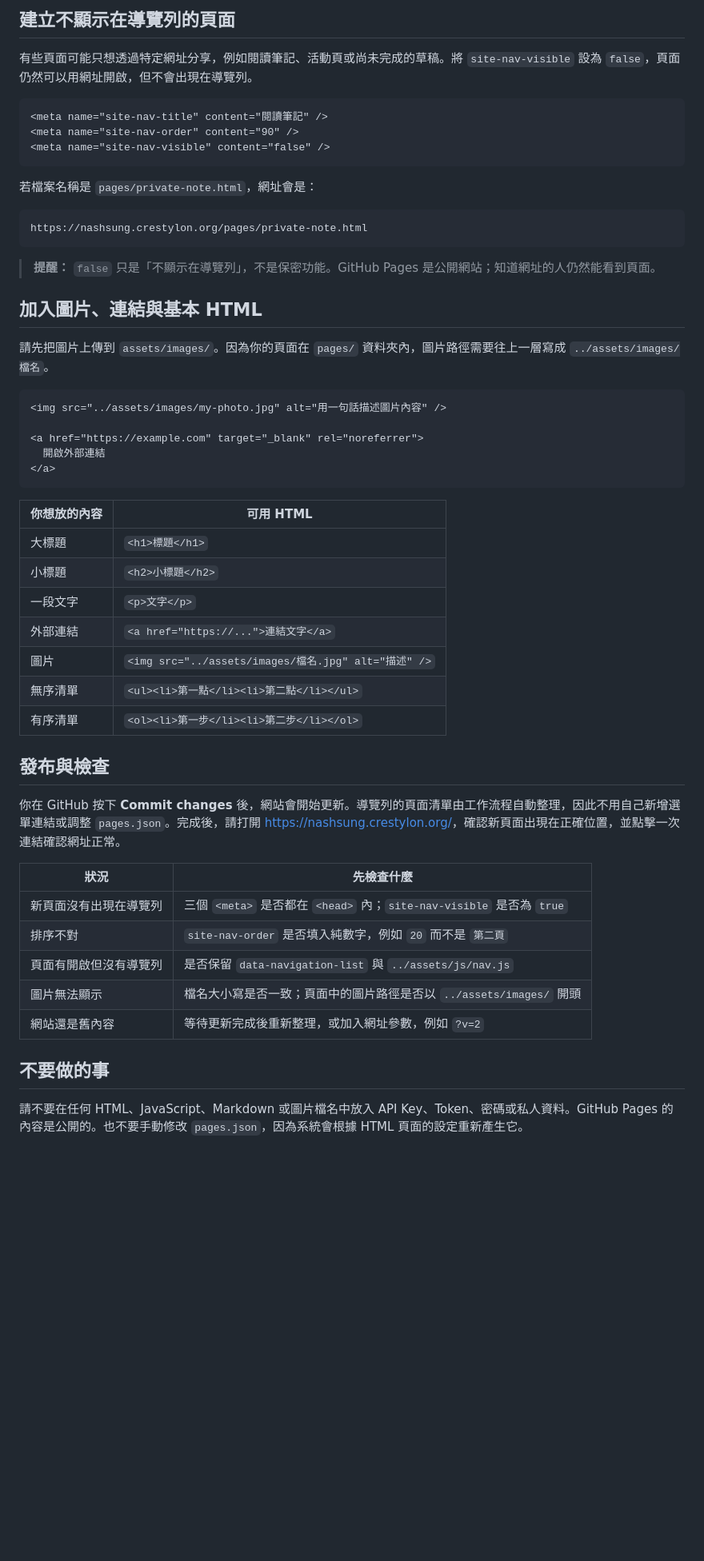
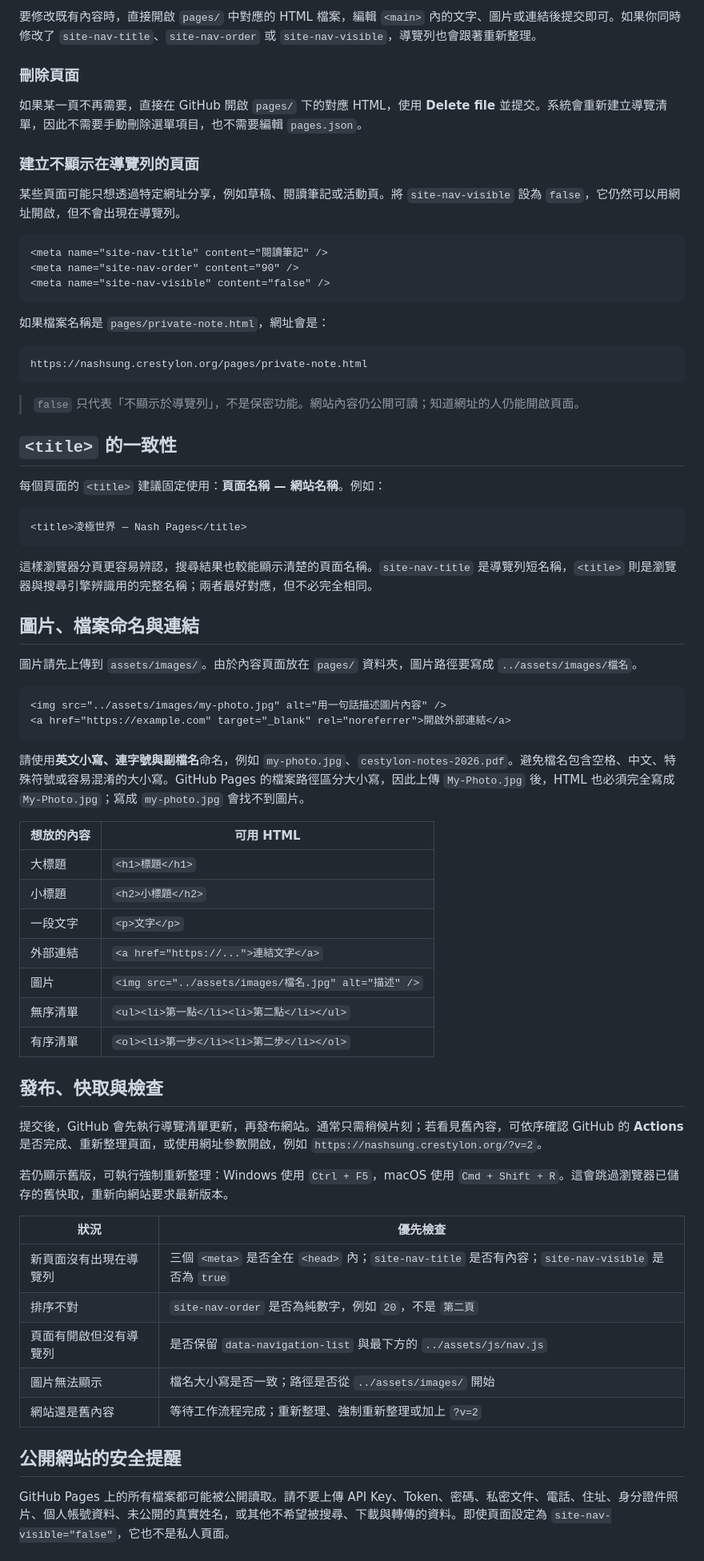
Before and after one commit to nashsung2-coder/nashsung2-coder.github.io, a Markdown page: GUIDE.zh-Hant.md, the part around one of its changes. Shown at 80% size. GitHub-like rendering; blank space fills up the shorter version.

````diff
--- a/GUIDE.zh-Hant.md
+++ b/GUIDE.zh-Hant.md
@@ -96,7 +108,13 @@
 
-## 建立不顯示在導覽列的頁面
+要修改既有內容時，直接開啟 `pages/` 中對應的 HTML 檔案，編輯 `<main>` 內的文字、圖片或連結後提交即可。如果你同時修改了 `site-nav-title`、`site-nav-order` 或 `site-nav-visible`，導覽列也會跟著重新整理。
 
-有些頁面可能只想透過特定網址分享，例如閱讀筆記、活動頁或尚未完成的草稿。將 `site-nav-visible` 設為 `false`，頁面仍然可以用網址開啟，但不會出現在導覽列。
+### 刪除頁面
+
+如果某一頁不再需要，直接在 GitHub 開啟 `pages/` 下的對應 HTML，使用 **Delete file** 並提交。系統會重新建立導覽清單，因此不需要手動刪除選單項目，也不需要編輯 `pages.json`。
+
+### 建立不顯示在導覽列的頁面
+
+某些頁面可能只想透過特定網址分享，例如草稿、閱讀筆記或活動頁。將 `site-nav-visible` 設為 `false`，它仍然可以用網址開啟，但不會出現在導覽列。
 
 ```html
 <meta name="site-nav-title" content="閱讀筆記" />
@@ -104,27 +122,36 @@
 <meta name="site-nav-visible" content="false" />
 ```
 
-若檔案名稱是 `pages/private-note.html`，網址會是：
+如果檔案名稱是 `pages/private-note.html`，網址會是：
 
 ```text
 https://nashsung.crestylon.org/pages/private-note.html
 ```
 
-> **提醒：** `false` 只是「不顯示在導覽列」，不是保密功能。GitHub Pages 是公開網站；知道網址的人仍然能看到頁面。
+> `false` 只代表「不顯示於導覽列」，不是保密功能。網站內容仍公開可讀；知道網址的人仍能開啟頁面。
 
-## 加入圖片、連結與基本 HTML
+## `<title>` 的一致性
 
-請先把圖片上傳到 `assets/images/`。因為你的頁面在 `pages/` 資料夾內，圖片路徑需要往上一層寫成 `../assets/images/檔名`。
+每個頁面的 `<title>` 建議固定使用：**頁面名稱 — 網站名稱**。例如：
+
+```html
+<title>凌極世界 — Nash Pages</title>
+```
+
+這樣瀏覽器分頁更容易辨認，搜尋結果也較能顯示清楚的頁面名稱。`site-nav-title` 是導覽列短名稱，`<title>` 則是瀏覽器與搜尋引擎辨識用的完整名稱；兩者最好對應，但不必完全相同。
+
+## 圖片、檔案命名與連結
+
+圖片請先上傳到 `assets/images/`。由於內容頁面放在 `pages/` 資料夾，圖片路徑要寫成 `../assets/images/檔名`。
 
 ```html
 <img src="../assets/images/my-photo.jpg" alt="用一句話描述圖片內容" />
-
-<a href="https://example.com" target="_blank" rel="noreferrer">
-  開啟外部連結
-</a>
+<a href="https://example.com" target="_blank" rel="noreferrer">開啟外部連結</a>
 ```
 
-| 你想放的內容 | 可用 HTML |
+請使用**英文小寫、連字號與副檔名**命名，例如 `my-photo.jpg`、`cestylon-notes-2026.pdf`。避免檔名包含空格、中文、特殊符號或容易混淆的大小寫。GitHub Pages 的檔案路徑區分大小寫，因此上傳 `My-Photo.jpg` 後，HTML 也必須完全寫成 `My-Photo.jpg`；寫成 `my-photo.jpg` 會找不到圖片。
+
+| 想放的內容 | 可用 HTML |
 |---|---|
 | 大標題 | `<h1>標題</h1>` |
 | 小標題 | `<h2>小標題</h2>` |
@@ -134,19 +161,21 @@ https://nashsung.crestylon.org/pages/private-note.html
 | 無序清單 | `<ul><li>第一點</li><li>第二點</li></ul>` |
 | 有序清單 | `<ol><li>第一步</li><li>第二步</li></ol>` |
 
-## 發布與檢查
+## 發布、快取與檢查
 
-你在 GitHub 按下 **Commit changes** 後，網站會開始更新。導覽列的頁面清單由工作流程自動整理，因此不用自己新增選單連結或調整 `pages.json`。完成後，請打開 <https://nashsung.crestylon.org/>，確認新頁面出現在正確位置，並點擊一次連結確認網址正常。
+提交後，GitHub 會先執行導覽清單更新，再發布網站。通常只需稍候片刻；若看見舊內容，可依序確認 GitHub 的 **Actions** 是否完成、重新整理頁面，或使用網址參數開啟，例如 `https://nashsung.crestylon.org/?v=2`。
 
-| 狀況 | 先檢查什麼 |
+若仍顯示舊版，可執行強制重新整理：Windows 使用 `Ctrl + F5`，macOS 使用 `Cmd + Shift + R`。這會跳過瀏覽器已儲存的舊快取，重新向網站要求最新版本。
+
+| 狀況 | 優先檢查 |
 |---|---|
-| 新頁面沒有出現在導覽列 | 三個 `<meta>` 是否都在 `<head>` 內；`site-nav-visible` 是否為 `true` |
-| 排序不對 | `site-nav-order` 是否填入純數字，例如 `20` 而不是 `第二頁` |
-| 頁面有開啟但沒有導覽列 | 是否保留 `data-navigation-list` 與 `../assets/js/nav.js` |
-| 圖片無法顯示 | 檔名大小寫是否一致；頁面中的圖片路徑是否以 `../assets/images/` 開頭 |
-| 網站還是舊內容 | 等待更新完成後重新整理，或加入網址參數，例如 `?v=2` |
+| 新頁面沒有出現在導覽列 | 三個 `<meta>` 是否全在 `<head>` 內；`site-nav-title` 是否有內容；`site-nav-visible` 是否為 `true` |
+| 排序不對 | `site-nav-order` 是否為純數字，例如 `20`，不是 `第二頁` |
+| 頁面有開啟但沒有導覽列 | 是否保留 `data-navigation-list` 與最下方的 `../assets/js/nav.js` |
+| 圖片無法顯示 | 檔名大小寫是否一致；路徑是否從 `../assets/images/` 開始 |
+| 網站還是舊內容 | 等待工作流程完成；重新整理、強制重新整理或加上 `?v=2` |
 
-## 不要做的事
+## 公開網站的安全提醒
 
-請不要在任何 HTML、JavaScript、Markdown 或圖片檔名中放入 API Key、Token、密碼或私人資料。GitHub Pages 的內容是公開的。也不要手動修改 `pages.json`，因為系統會根據 HTML 頁面的設定重新產生它。
+GitHub Pages 上的所有檔案都可能被公開讀取。請不要上傳 API Key、Token、密碼、私密文件、電話、住址、身分證件照片、個人帳號資料、未公開的真實姓名，或其他不希望被搜尋、下載與轉傳的資料。即使頁面設定為 `site-nav-visible="false"`，它也不是私人頁面。
 
````
Also changed, not shown: other parts of GUIDE.zh-Hant.md (+64 -41 lines).
